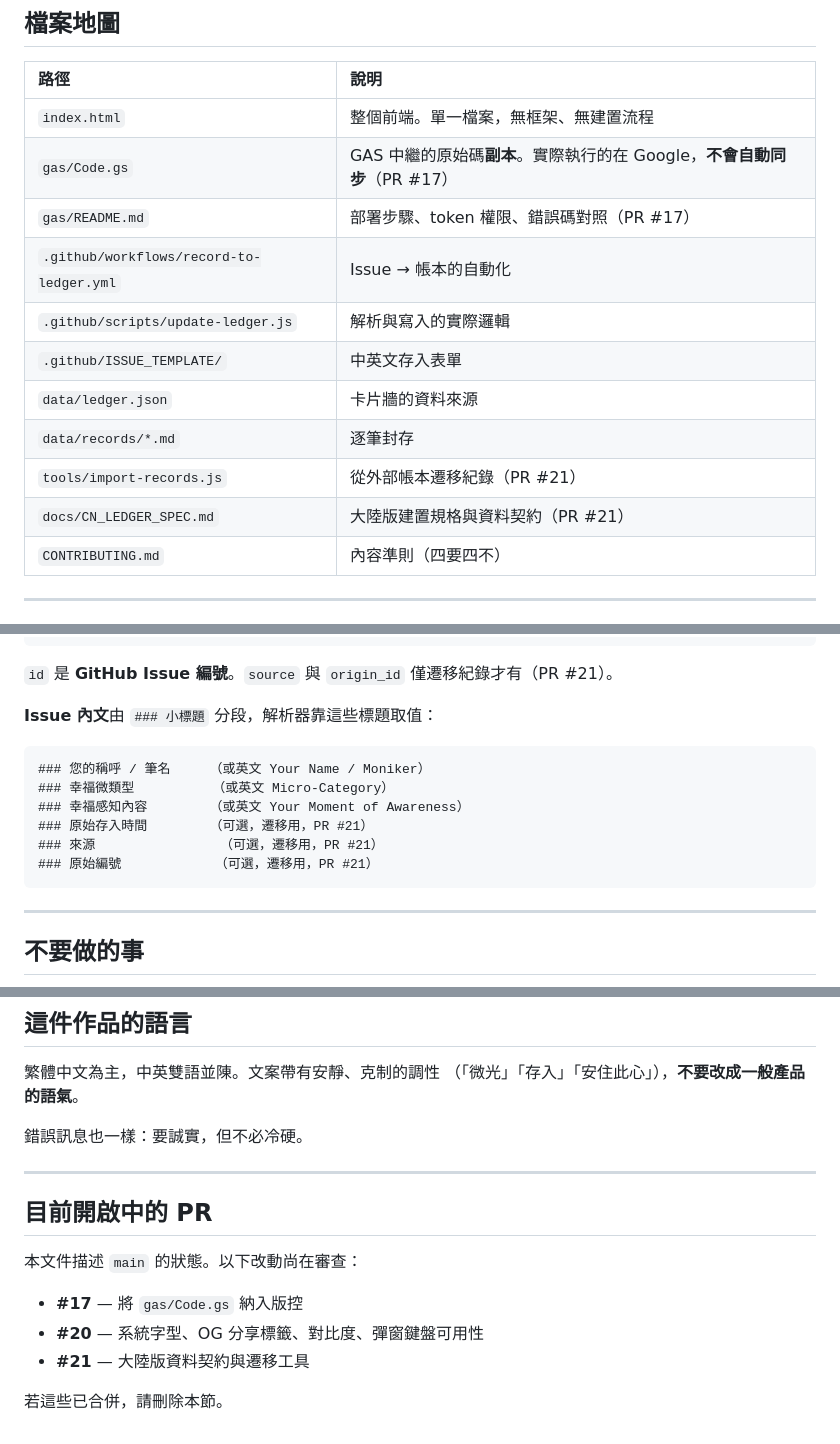
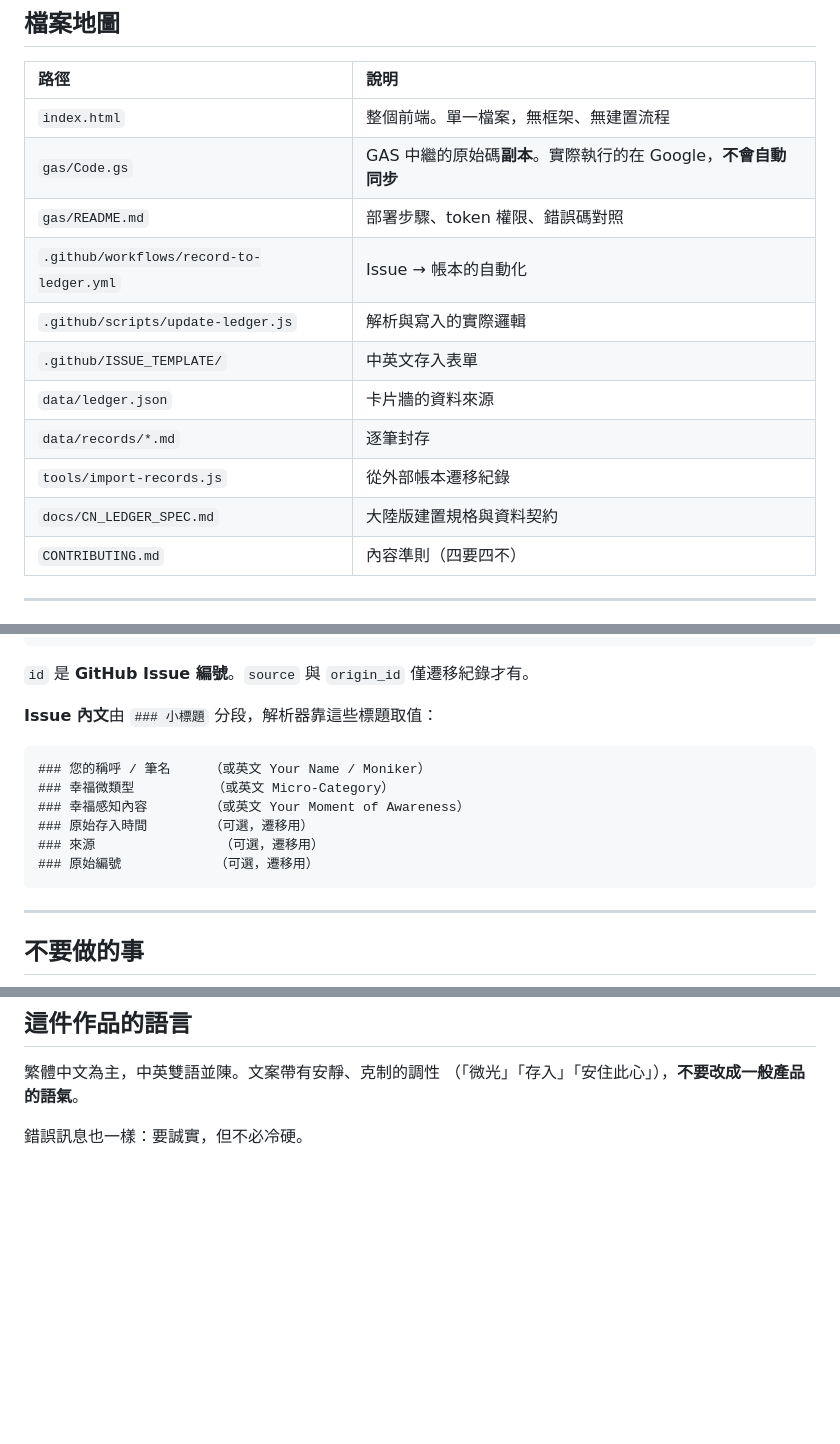
Before and after one commit to Alexchiachi/happiness-ledger, a Markdown page: CLAUDE.md, 3 parts joined by grey strips. Drawn GitHub-style; blank space fills up the shorter version.

Commit message:
docs: 清除 CLAUDE.md 中已過期的 PR 標註
原文件寫成時 PR #17、#20、#21 尚在審查，因此在檔案地圖、資料形狀、
外部請求數與對比度數值等處逐項標註了對應的 PR 編號，避免描述與 main
的實際狀態不符。

四個 PR 皆已合併，這些標註隨之過期 —— 留著反而會讓讀者以為那些檔案
和行為還不存在。依文件原本的說明移除標註，並刪去文末的〈目前開啟中
的 PR〉一節。

純文字清理，未變更任何技術內容。

Co-Authored-By: Claude Opus 5 <noreply@anthropic.com>
Claude-Session: https://claude.ai/code/session_01SGcUzgZCsMgsKqsz4aXnfa

````diff
--- a/CLAUDE.md
+++ b/CLAUDE.md
@@ -47,15 +47,15 @@ GitHub Pages 重建 → 首頁卡片牆 fetch ./data/ledger.json
 | 路徑 | 說明 |
 | :--- | :--- |
 | `index.html` | 整個前端。單一檔案，無框架、無建置流程 |
-| `gas/Code.gs` | GAS 中繼的原始碼**副本**。實際執行的在 Google，**不會自動同步**（PR #17）|
-| `gas/README.md` | 部署步驟、token 權限、錯誤碼對照（PR #17）|
+| `gas/Code.gs` | GAS 中繼的原始碼**副本**。實際執行的在 Google，**不會自動同步** |
+| `gas/README.md` | 部署步驟、token 權限、錯誤碼對照 |
 | `.github/workflows/record-to-ledger.yml` | Issue → 帳本的自動化 |
 | `.github/scripts/update-ledger.js` | 解析與寫入的實際邏輯 |
 | `.github/ISSUE_TEMPLATE/` | 中英文存入表單 |
 | `data/ledger.json` | 卡片牆的資料來源 |
 | `data/records/*.md` | 逐筆封存 |
-| `tools/import-records.js` | 從外部帳本遷移紀錄（PR #21）|
-| `docs/CN_LEDGER_SPEC.md` | 大陸版建置規格與資料契約（PR #21）|
+| `tools/import-records.js` | 從外部帳本遷移紀錄 |
+| `docs/CN_LEDGER_SPEC.md` | 大陸版建置規格與資料契約 |
 | `CONTRIBUTING.md` | 內容準則（四要四不）|
 
 ---
@@ -76,7 +76,7 @@ GitHub Pages 重建 → 首頁卡片牆 fetch ./data/ledger.json
 }
 ```
 
-`id` 是 **GitHub Issue 編號**。`source` 與 `origin_id` 僅遷移紀錄才有（PR #21）。
+`id` 是 **GitHub Issue 編號**。`source` 與 `origin_id` 僅遷移紀錄才有。
 
 **Issue 內文**由 `### 小標題` 分段，解析器靠這些標題取值：
 
@@ -84,9 +84,9 @@ GitHub Pages 重建 → 首頁卡片牆 fetch ./data/ledger.json
 ### 您的稱呼 / 筆名     （或英文 Your Name / Moniker）
 ### 幸福微類型          （或英文 Micro-Category）
 ### 幸福感知內容        （或英文 Your Moment of Awareness）
-### 原始存入時間        （可選，遷移用，PR #21）
-### 來源                （可選，遷移用，PR #21）
-### 原始編號            （可選，遷移用，PR #21）
+### 原始存入時間        （可選，遷移用）
+### 來源                （可選，遷移用）
+### 原始編號            （可選，遷移用）
 ```
 
 ---
@@ -226,15 +225,3 @@ Playwright 已可用（Chromium 在 `/opt/pw-browsers/chromium`）。實測時**
 （「微光」「存入」「安住此心」），**不要改成一般產品的語氣**。
 
 錯誤訊息也一樣：要誠實，但不必冷硬。
-
----
-
-## 目前開啟中的 PR
-
-本文件描述 `main` 的狀態。以下改動尚在審查：
-
-- **#17** — 將 `gas/Code.gs` 納入版控
-- **#20** — 系統字型、OG 分享標籤、對比度、彈窗鍵盤可用性
-- **#21** — 大陸版資料契約與遷移工具
-
-若這些已合併，請刪除本節。
````
Also changed, not shown: other parts of CLAUDE.md (+2 -3 lines).
